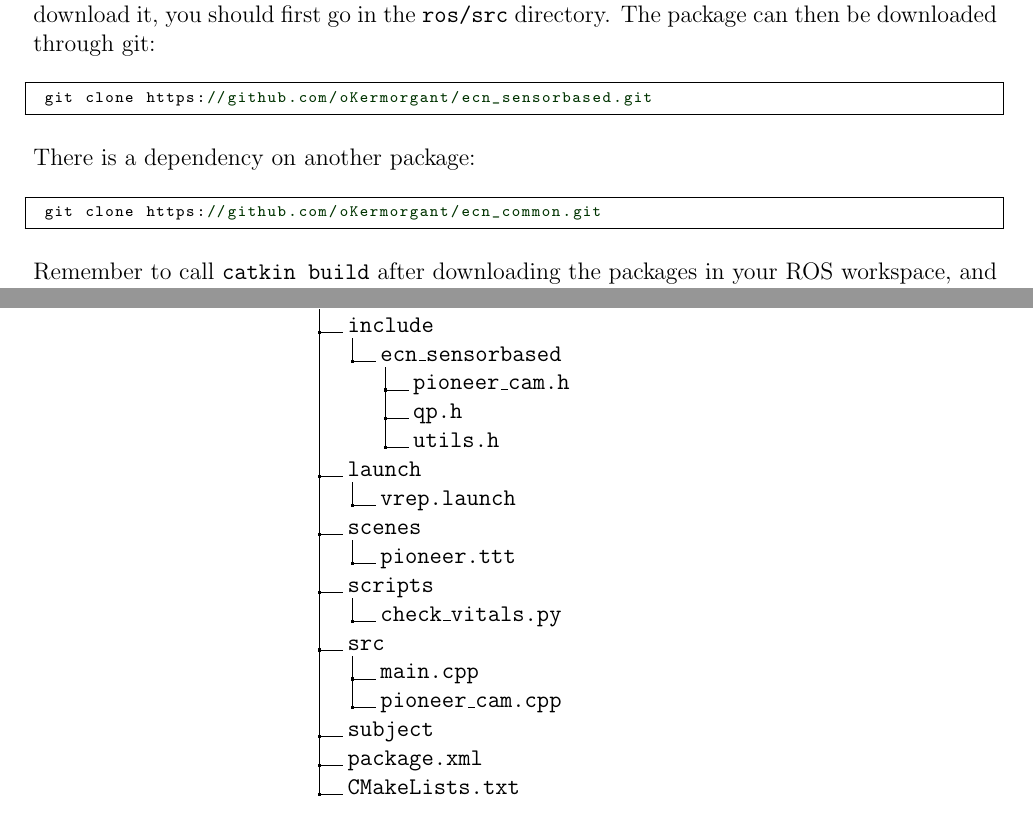
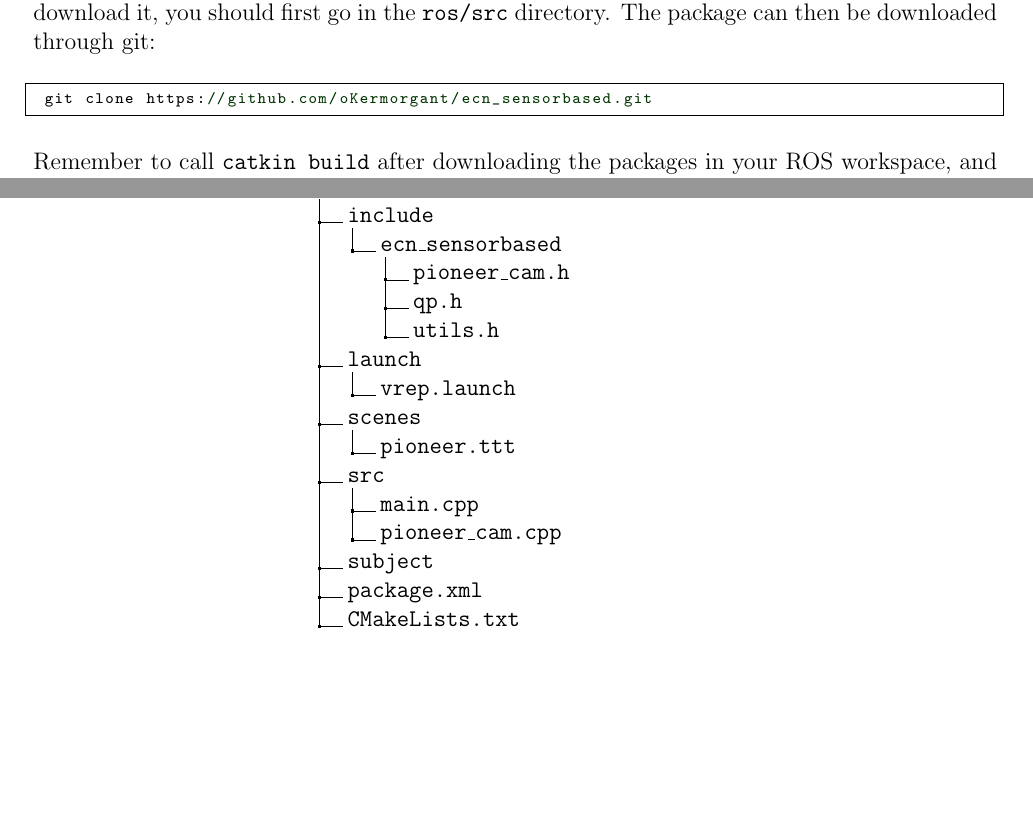
Before and after one commit to oKermorgant/ecn_sensorbased, a LaTeX document (subject/sensorbased_lab.tex): two parts of page 2 of 5, joined at a grey line, cut so that both start at the same text, the shorter picture padded with empty space. The pictures show the PDF file subject/sensorbased_lab.pdf that the author committed with the source.

Commit message:
no ecn_common in subject

```diff
--- a/subject/sensorbased_lab.tex
+++ b/subject/sensorbased_lab.tex
@@ -45,12 +45,6 @@ This lab is available on GitHub as a ROS package called \texttt{ecn\_sensorbased
  git clone https://github.com/oKermorgant/ecn_sensorbased.git
 \end{lstlisting}
 \end{center}
-There is a dependency on another package:
-\begin{center}\cppstyle
-\begin{lstlisting}
- git clone https://github.com/oKermorgant/ecn_common.git
-\end{lstlisting}
-\end{center}
 Remember to call {\tt{catkin build}} after downloading the packages in your ROS workspace, and before trying to load it in the IDE.
 
 \subsection{Structure of the \texttt{ecn\_sensorbased} ROS package}
@@ -70,8 +64,6 @@ The package has the classical ROS structure:
 .3 vrep.launch.
 .2 scenes.
 .3 pioneer.ttt.
-.2 scripts.
-.3 check\_vitals.py.
 .2 src.
 .3 main.cpp.
 .3 pioneer\_cam.cpp.
```
Also changed, not shown: subject/sensorbased_lab.pdf, subject/sensorbased_lab.tex (1 more changed lines).
